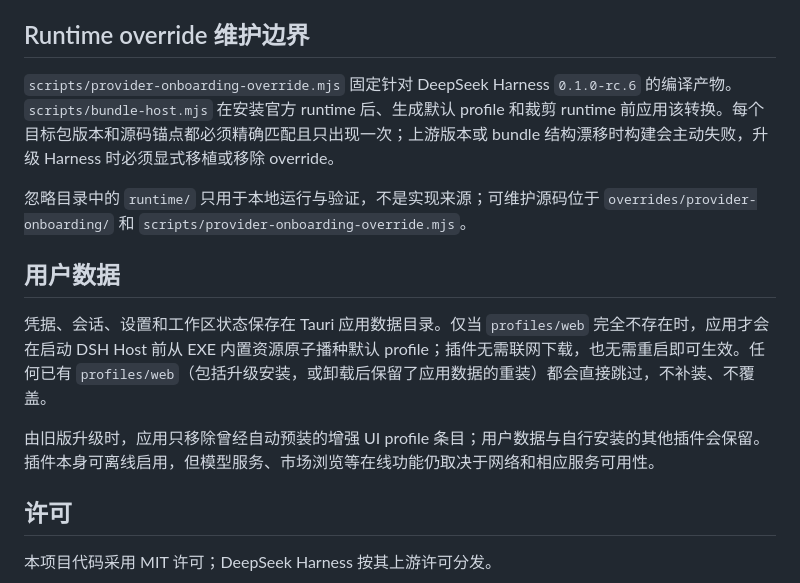
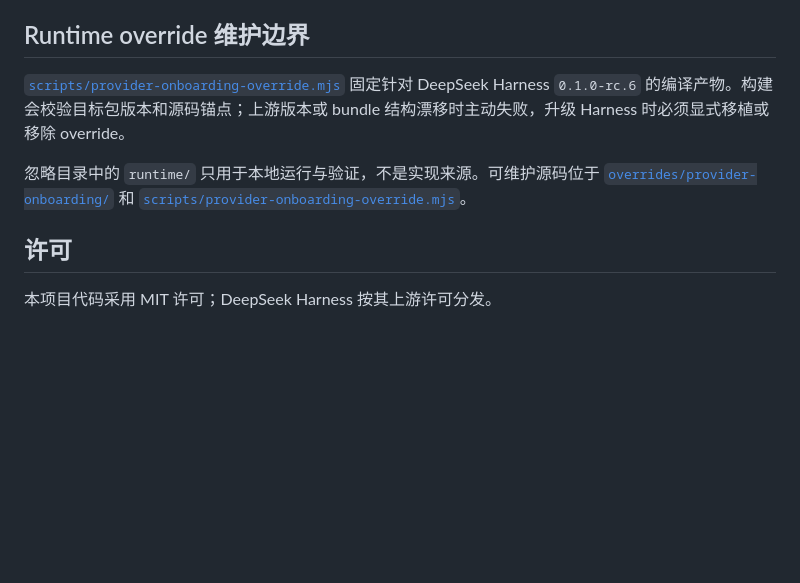
Before and after one commit to vayneluo/dsh-studio, a Markdown page: README.md, the part around one of its changes. Rendered like a GitHub page; blank space fills up the shorter version.

```diff
--- a/README.md
+++ b/README.md
@@ -57,15 +127,9 @@ Pop-Location
 
 ## Runtime override 维护边界
 
-`scripts/provider-onboarding-override.mjs` 固定针对 DeepSeek Harness `0.1.0-rc.6` 的编译产物。`scripts/bundle-host.mjs` 在安装官方 runtime 后、生成默认 profile 和裁剪 runtime 前应用该转换。每个目标包版本和源码锚点都必须精确匹配且只出现一次；上游版本或 bundle 结构漂移时构建会主动失败，升级 Harness 时必须显式移植或移除 override。
+[`scripts/provider-onboarding-override.mjs`](./scripts/provider-onboarding-override.mjs) 固定针对 DeepSeek Harness `0.1.0-rc.6` 的编译产物。构建会校验目标包版本和源码锚点；上游版本或 bundle 结构漂移时主动失败，升级 Harness 时必须显式移植或移除 override。
 
-忽略目录中的 `runtime/` 只用于本地运行与验证，不是实现来源；可维护源码位于 `overrides/provider-onboarding/` 和 `scripts/provider-onboarding-override.mjs`。
-
-## 用户数据
-
-凭据、会话、设置和工作区状态保存在 Tauri 应用数据目录。仅当 `profiles/web` 完全不存在时，应用才会在启动 DSH Host 前从 EXE 内置资源原子播种默认 profile；插件无需联网下载，也无需重启即可生效。任何已有 `profiles/web`（包括升级安装，或卸载后保留了应用数据的重装）都会直接跳过，不补装、不覆盖。
-
-由旧版升级时，应用只移除曾经自动预装的增强 UI profile 条目；用户数据与自行安装的其他插件会保留。插件本身可离线启用，但模型服务、市场浏览等在线功能仍取决于网络和相应服务可用性。
+忽略目录中的 `runtime/` 只用于本地运行与验证，不是实现来源。可维护源码位于 [`overrides/provider-onboarding/`](./overrides/provider-onboarding/) 和 [`scripts/provider-onboarding-override.mjs`](./scripts/provider-onboarding-override.mjs)。
 
 ## 许可
 
```
Also changed, not shown: other parts of README.md (+99 -29 lines), ui/brand.png (added), ui/logo.png (added).
